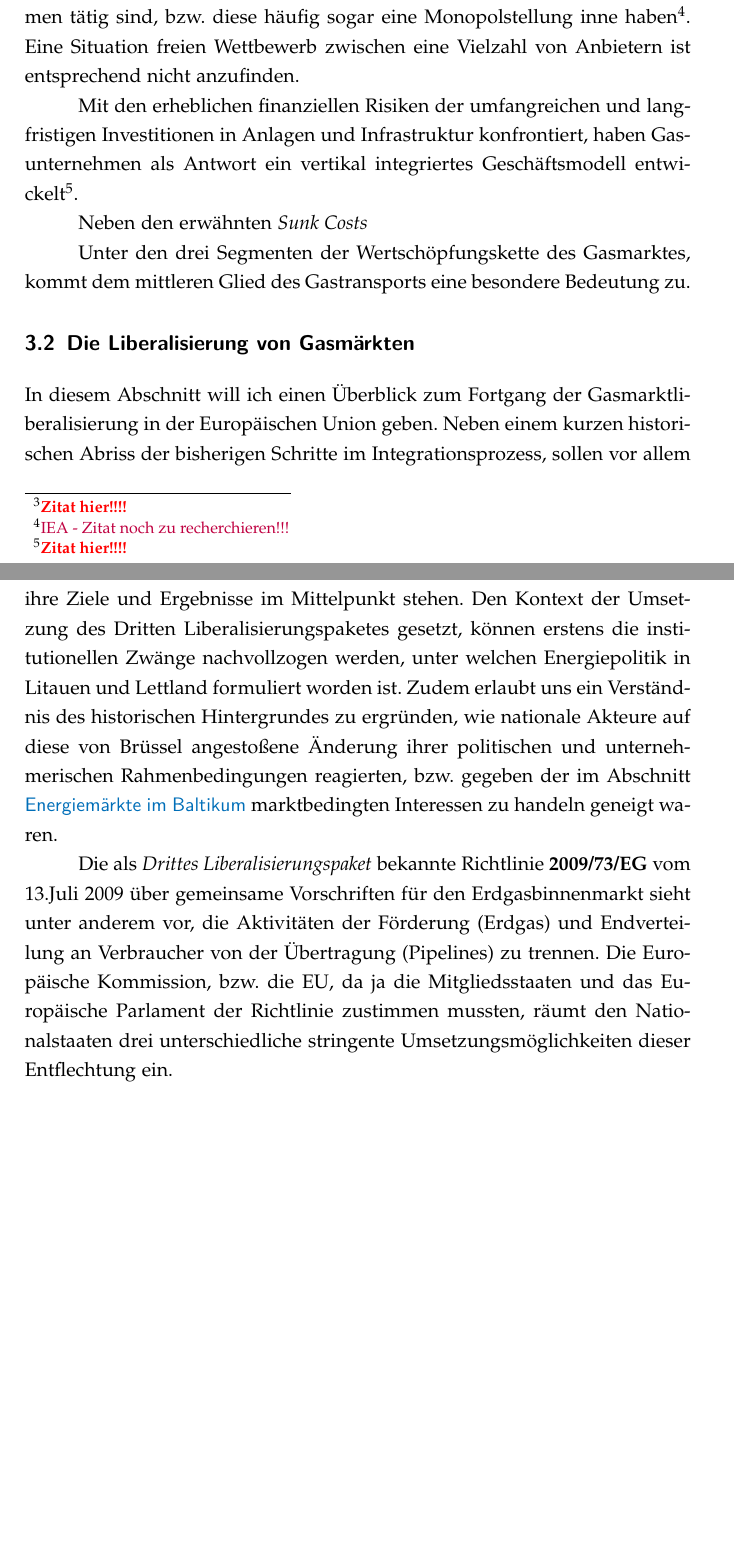
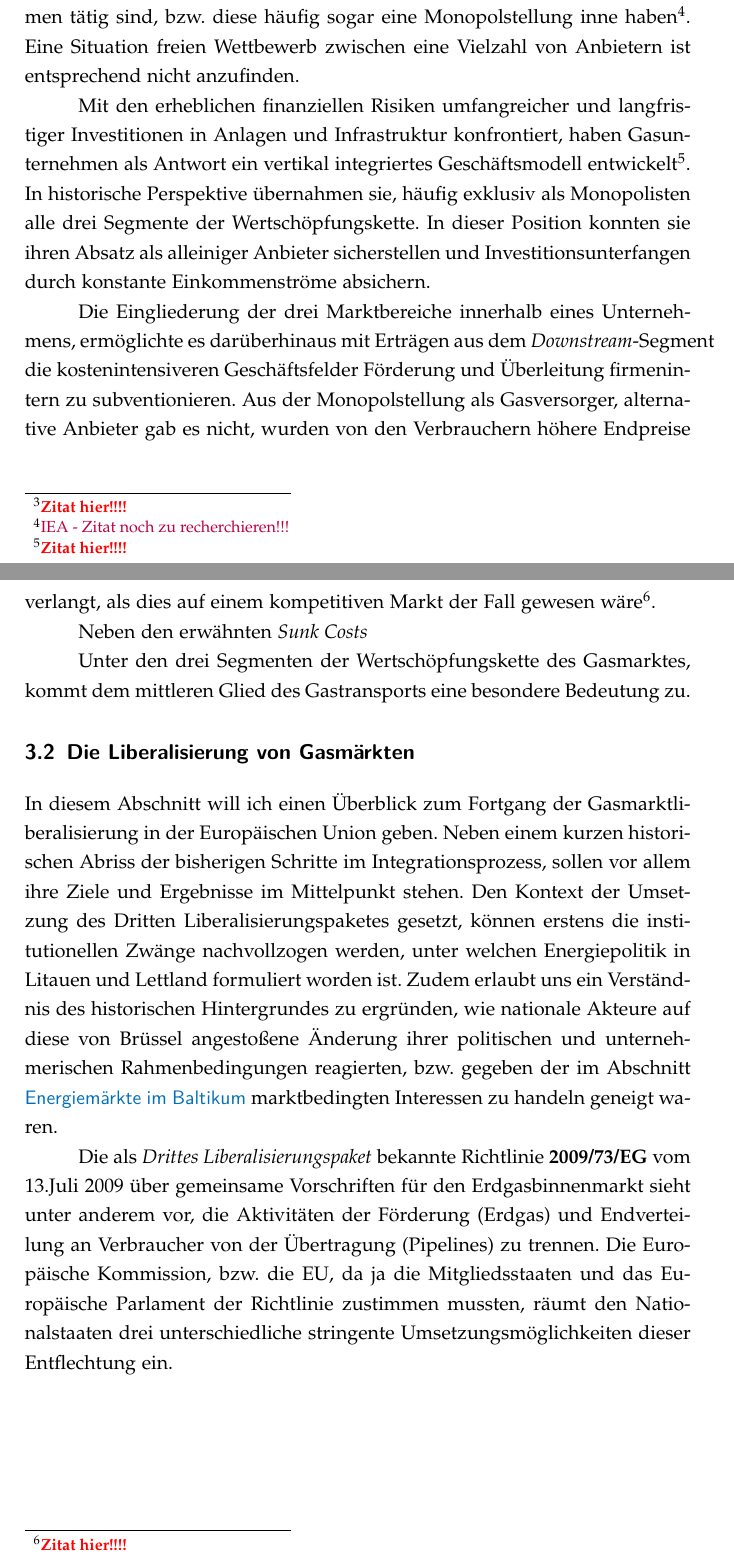
Before and after one commit to PasBern/Diplomarbeit, a LaTeX thesis (Diplomarbeit/Diplomarbeit_Pascal-Bernhard.tex): two parts of pages 21 and 22 of 37, joined at a grey line, cut so that both start at the same text, the shorter picture padded with empty space. Compiled offline with pdfLaTeX; the source files are stored in an older character set and shown here as Unicode.

Commit message:
Weitergearbeitet....

```diff
--- a/Diplomarbeit/Diplomarbeit_Pascal-Bernhard.tex
+++ b/Diplomarbeit/Diplomarbeit_Pascal-Bernhard.tex
@@ -380,7 +380,9 @@ Gleiches gilt für Förderanlagen auf Erdgaslagerstätten.
 
 Zu diesen Eigenschaften gesellen sich beträchtliche Skalenerträge für Gasförderung und Gasüberleitung. Unternehmen können eine entwickelte Technologie ohne nennenswerte Zusatzkosten in neuen Einsatzgebieten und Märkten einführen. Zudem sind viele Technologien der Branche erst ab einer bestimmten Skalierung betriebswirtschaftlich rentabel\footnote{\textcolor{red}{\textbf{Zitat hier!!!!}}}. Auf dem Gasmarkt überleben können lediglich finanzstarke Konzerne, die in der Lage sind, für Investition und Entwicklung notwendige Mittel aufzubringen, bzw. die entsprechenden finanziellen Risiken zu schultern. Als Folge dieser spezifischen Merkmale des Gasgeschäftes tendieren diese Märkte weltweit zu einer Marktkonzentration, in welcher in jedem Land nur einige wenige Firmen tätig sind, bzw. diese häufig sogar eine Monopolstellung inne haben\footnote{\textcolor{purple}{IEA - Zitat noch zu recherchieren!!!}}. Eine Situation freien Wettbewerb zwischen eine Vielzahl von Anbietern ist entsprechend nicht anzufinden.
 
-Mit den erheblichen finanziellen Risiken der umfangreichen und langfristigen Investitionen in Anlagen und Infrastruktur konfrontiert, haben Gasunternehmen als Antwort ein vertikal integriertes Geschäftsmodell entwickelt\footnote{\textcolor{red}{\textbf{Zitat hier!!!!}}}.
+Mit den erheblichen finanziellen Risiken umfangreicher und langfristiger Investitionen in Anlagen und Infrastruktur konfrontiert, haben Gasunternehmen als Antwort ein vertikal integriertes Geschäftsmodell entwickelt\footnote{\textcolor{red}{\textbf{Zitat hier!!!!}}}. In historische Perspektive übernahmen sie, häufig exklusiv als Monopolisten alle drei Segmente der Wertschöpfungskette. In dieser Position konnten sie ihren Absatz als alleiniger Anbieter sicherstellen und Investitionsunterfangen durch konstante Einkommenströme absichern.
+
+Die Eingliederung der drei Marktbereiche innerhalb eines Unternehmens, ermöglichte es darüberhinaus mit Erträgen aus dem \textsl{Downstream}-Segment die kostenintensiveren Geschäftsfelder Förderung und Überleitung firmenintern zu subventionieren. Aus der Monopolstellung als Gasversorger, alternative Anbieter gab es nicht, wurden von den Verbrauchern höhere Endpreise verlangt, als dies auf einem kompetitiven Markt der Fall gewesen wäre\footnote{\textcolor{red}{\textbf{Zitat hier!!!!}}}.
 
 
 Neben den erwähnten \textsl{Sunk Costs}
```
Also changed, not shown: Diplomarbeit/Diplomarbeit_Pascal-Bernhard.pdf, 5 other files.
